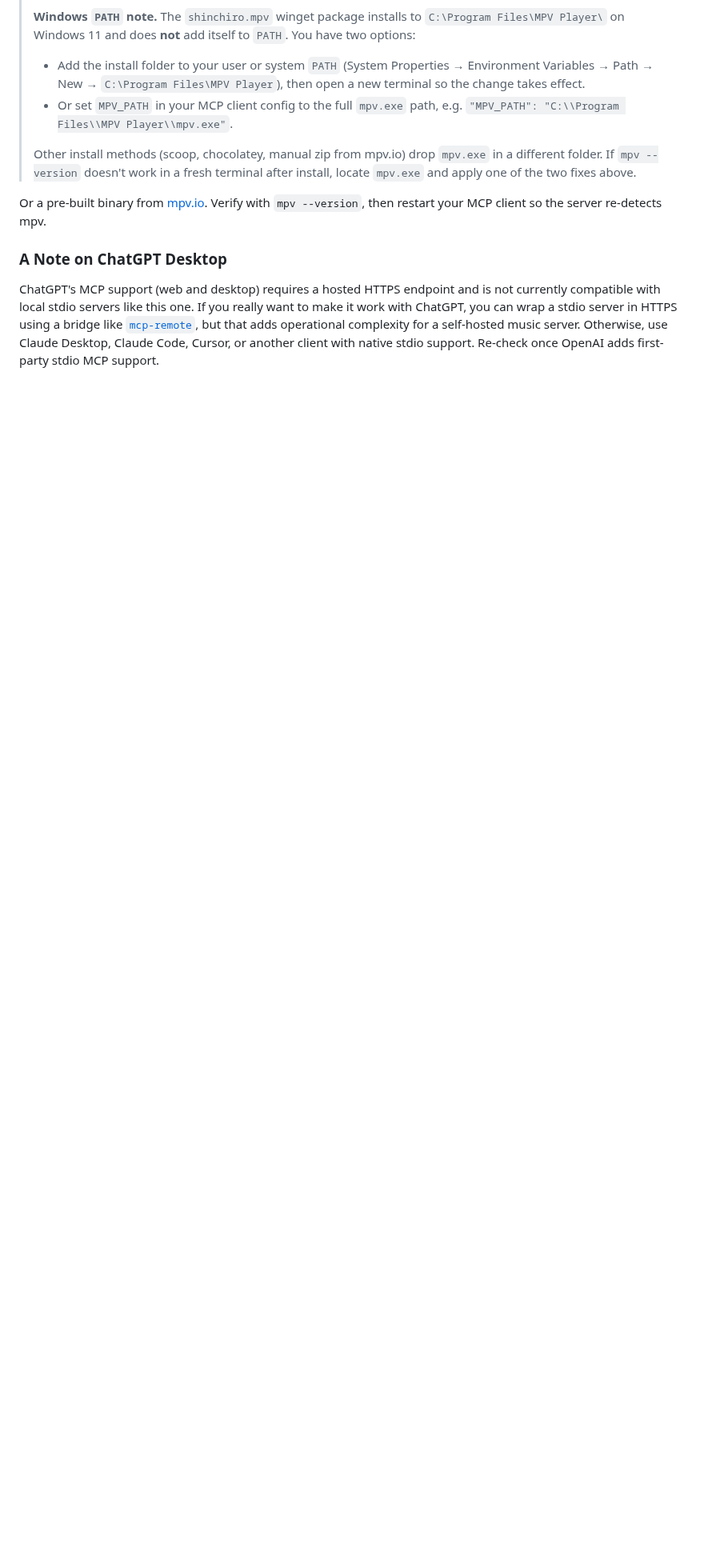
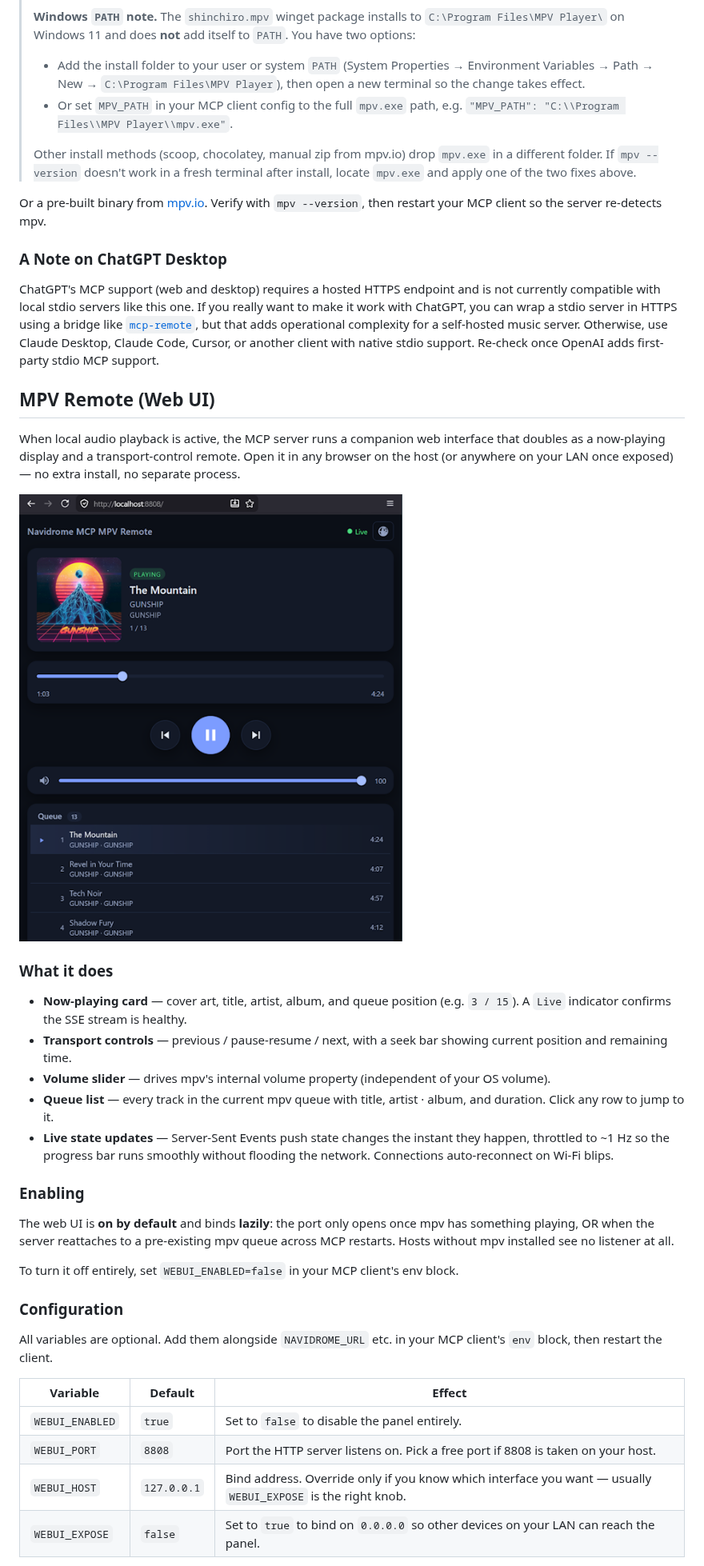
Before and after one commit to Blakeem/Navidrome-MCP, a Markdown page: README.md, the part around one of its changes. Shown at 80% size. GitHub-like rendering; pictures changed too: navidome-mcp-mpv-remote-small.png (added); blank space fills up the shorter version.

Commit message:
updated README.md, fixed bugs and improved mpv remote after testing, increased memory limit so that it can handle more songs

```diff
--- a/README.md
+++ b/README.md
@@ -169,3 +177,35 @@ Or a pre-built binary from [mpv.io](https://mpv.io/installation/). Verify with `
 ### A Note on ChatGPT Desktop
 
 ChatGPT's MCP support (web and desktop) requires a hosted HTTPS endpoint and is not currently compatible with local stdio servers like this one. If you really want to make it work with ChatGPT, you can wrap a stdio server in HTTPS using a bridge like [`mcp-remote`](https://www.npmjs.com/package/mcp-remote), but that adds operational complexity for a self-hosted music server. Otherwise, use Claude Desktop, Claude Code, Cursor, or another client with native stdio support. Re-check once OpenAI adds first-party stdio MCP support.
+
+## MPV Remote (Web UI)
+
+When local audio playback is active, the MCP server runs a companion web interface that doubles as a now-playing display and a transport-control remote. Open it in any browser on the host (or anywhere on your LAN once exposed) — no extra install, no separate process.
+
+![MPV Remote web interface](navidome-mcp-mpv-remote-small.png)
+
+### What it does
+
+- **Now-playing card** — cover art, title, artist, album, and queue position (e.g. `3 / 15`). A `Live` indicator confirms the SSE stream is healthy.
+- **Transport controls** — previous / pause-resume / next, with a seek bar showing current position and remaining time.
+- **Volume slider** — drives mpv's internal volume property (independent of your OS volume).
+- **Queue list** — every track in the current mpv queue with title, artist · album, and duration. Click any row to jump to it.
+- **Live state updates** — Server-Sent Events push state changes the instant they happen, throttled to ~1 Hz so the progress bar runs smoothly without flooding the network. Connections auto-reconnect on Wi-Fi blips.
+
+### Enabling
+
+The web UI is **on by default** and binds **lazily**: the port only opens once mpv has something playing, OR when the server reattaches to a pre-existing mpv queue across MCP restarts. Hosts without mpv installed see no listener at all.
+
+To turn it off entirely, set `WEBUI_ENABLED=false` in your MCP client's env block.
+
+### Configuration
+
+All variables are optional. Add them alongside `NAVIDROME_URL` etc. in your MCP client's `env` block, then restart the client.
+
+| Variable | Default | Effect |
+|---|---|---|
+| `WEBUI_ENABLED` | `true` | Set to `false` to disable the panel entirely. |
+| `WEBUI_PORT` | `8808` | Port the HTTP server listens on. Pick a free port if 8808 is taken on your host. |
+| `WEBUI_HOST` | `127.0.0.1` | Bind address. Override only if you know which interface you want — usually `WEBUI_EXPOSE` is the right knob. |
+| `WEBUI_EXPOSE` | `false` | Set to `true` to bind on `0.0.0.0` so other devices on your LAN can reach the panel. |
+
```
Also changed, not shown: other parts of README.md (+26 -0 lines), navidome-mcp-mpv-remote-large.png (added), 7 other files.
